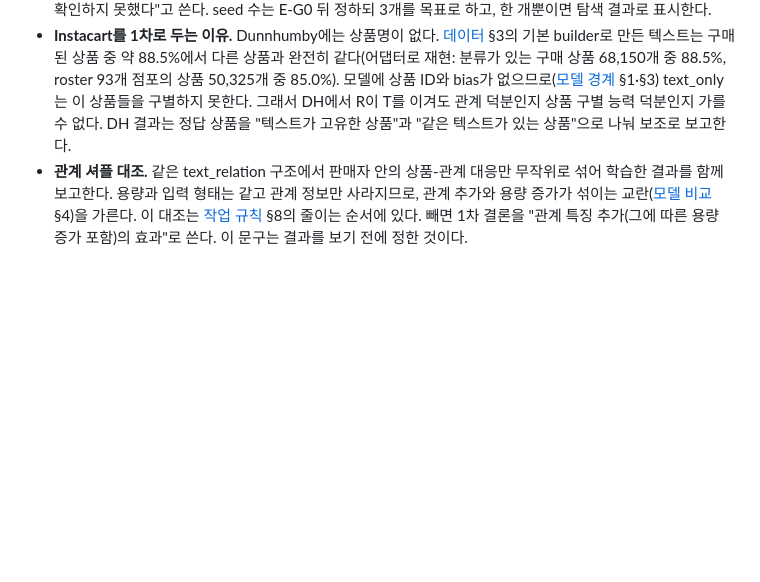
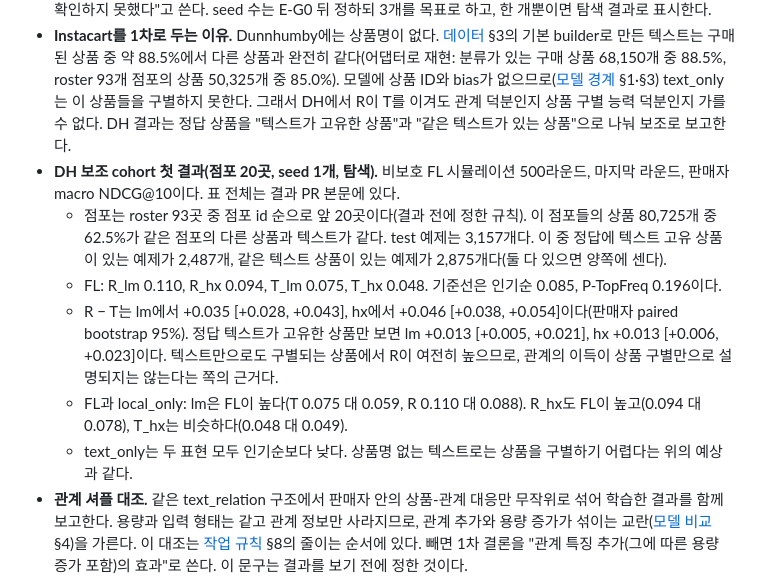
Before and after one commit to CSID-DGU/2026-1-CECD1-3-JeonYeoGyeong-11, a Markdown page: docs/design/evaluation.md, the part around the change. Rendered like a GitHub page; blank space fills up the shorter version.

Commit message:
docs: first Dunnhumby auxiliary cohort results (20 stores, one seed)
R beats T at both representations, also on answers whose text is unique in
the store, so the relation gain is not only item distinction. lm FL beats
lm local_only; text_only stays below local popularity on DH.

Co-Authored-By: Claude Opus 5.5 <noreply@anthropic.com>

```diff
--- a/docs/design/evaluation.md
+++ b/docs/design/evaluation.md
@@ -64,6 +64,12 @@ C0: 관계 특징만 0으로 가리는 보조 ablation. 이력·양성/음성
 - **1차 대비의 cohort.** Instacart client만으로 FL cohort를 만든다. 기존 α=0.25 분할을 train 구간 기준으로 다시 만든 것을 쓴다([데이터](data.md) §2). DH는 별도 cohort로 보조 실행하고, 두 출처를 한 연합에 섞는 R1은 후순위다.
 - **판정 문장.** 1차 대비는 판매자 단위 paired bootstrap 95% 구간과 함께 보고한다. 구간이 0을 포함하면 "차이를 확인하지 못했다"고 쓴다. seed 수는 E-G0 뒤 정하되 3개를 목표로 하고, 한 개뿐이면 탐색 결과로 표시한다.
 - **Instacart를 1차로 두는 이유.** Dunnhumby에는 상품명이 없다. [데이터](data.md) §3의 기본 builder로 만든 텍스트는 구매된 상품 중 약 88.5%에서 다른 상품과 완전히 같다(어댑터로 재현: 분류가 있는 구매 상품 68,150개 중 88.5%, roster 93개 점포의 상품 50,325개 중 85.0%). 모델에 상품 ID와 bias가 없으므로([모델 경계](model.md) §1·§3) text_only는 이 상품들을 구별하지 못한다. 그래서 DH에서 R이 T를 이겨도 관계 덕분인지 상품 구별 능력 덕분인지 가를 수 없다. DH 결과는 정답 상품을 "텍스트가 고유한 상품"과 "같은 텍스트가 있는 상품"으로 나눠 보조로 보고한다.
+- **DH 보조 cohort 첫 결과(점포 20곳, seed 1개, 탐색).** 비보호 FL 시뮬레이션 500라운드, 마지막 라운드, 판매자 macro NDCG@10이다. 표 전체는 결과 PR 본문에 있다.
+  - 점포는 roster 93곳 중 점포 id 순으로 앞 20곳이다(결과 전에 정한 규칙). 이 점포들의 상품 80,725개 중 62.5%가 같은 점포의 다른 상품과 텍스트가 같다. test 예제는 3,157개다. 이 중 정답에 텍스트 고유 상품이 있는 예제가 2,487개, 같은 텍스트 상품이 있는 예제가 2,875개다(둘 다 있으면 양쪽에 센다).
+  - FL: R_lm 0.110, R_hx 0.094, T_lm 0.075, T_hx 0.048. 기준선은 인기순 0.085, P-TopFreq 0.196이다.
+  - R − T는 lm에서 +0.035 [+0.028, +0.043], hx에서 +0.046 [+0.038, +0.054]이다(판매자 paired bootstrap 95%). 정답 텍스트가 고유한 상품만 보면 lm +0.013 [+0.005, +0.021], hx +0.013 [+0.006, +0.023]이다. 텍스트만으로도 구별되는 상품에서 R이 여전히 높으므로, 관계의 이득이 상품 구별만으로 설명되지는 않는다는 쪽의 근거다.
+  - FL과 local_only: lm은 FL이 높다(T 0.075 대 0.059, R 0.110 대 0.088). R_hx도 FL이 높고(0.094 대 0.078), T_hx는 비슷하다(0.048 대 0.049).
+  - text_only는 두 표현 모두 인기순보다 낮다. 상품명 없는 텍스트로는 상품을 구별하기 어렵다는 위의 예상과 같다.
 - **관계 셔플 대조.** 같은 text_relation 구조에서 판매자 안의 상품-관계 대응만 무작위로 섞어 학습한 결과를 함께 보고한다. 용량과 입력 형태는 같고 관계 정보만 사라지므로, 관계 추가와 용량 증가가 섞이는 교란([모델 비교](comparison.md) §4)을 가른다. 이 대조는 [작업 규칙](../team/working-agreement.md) §8의 줄이는 순서에 있다. 빼면 1차 결론을 "관계 특징 추가(그에 따른 용량 증가 포함)의 효과"로 쓴다. 이 문구는 결과를 보기 전에 정한 것이다.
 - **기준선.** 로컬 인기순(cutoff 이전 같은 판매자의 상품별 전체 구매 횟수)과 함께 개인 구매 빈도(P-TopFreq)를 필수로 보고한다. P-TopFreq는 cutoff 이전 전체 이력에서 그 고객이 그 상품을 산 횟수로 점수를 매기고, 동점은 판매자 인기순으로 정한다. 두 데이터셋 모두 재구매 비중이 커서 이 기준선이 신경망 모델과 대등한 경우가 보고돼 있다(Li et al., "A Next Basket Recommendation Reality Check", ACM TOIS 2023).
 - **재구매와 첫 구매 분리.** 정답 상품이 그 고객의 이전 구매인지(repeat), 처음 사는 것인지(explore)로 나눠서도 지표를 보고한다.
```
